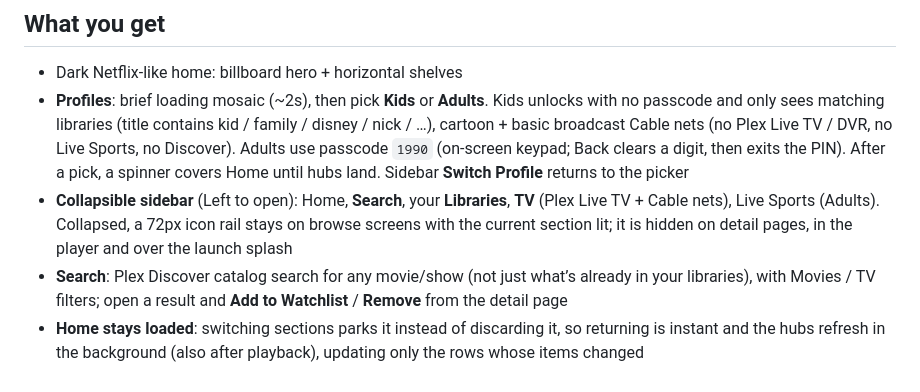
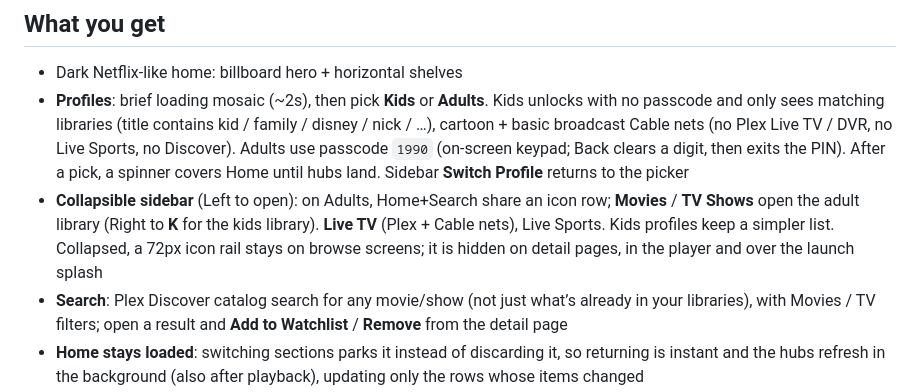
Before and after one commit to jantznick/plexflix, a Markdown page: roku/README.md, the part around the change. Rendered like a GitHub page.

Commit message:
Docs: adult nav and Live TV sidebar notes
Co-authored-by: Nick Jantz <thenickjantz@gmail.com>

```diff
--- a/roku/README.md
+++ b/roku/README.md
@@ -16,10 +16,11 @@ This is intentionally a **design/UX shell** on top of existing Plex data. Creden
   passcode `1990` (on-screen keypad; Back clears a digit, then exits the PIN).
   After a pick, a spinner covers Home until hubs land. Sidebar **Switch Profile**
   returns to the picker
-- **Collapsible sidebar** (Left to open): Home, **Search**, your **Libraries**,
-  **TV** (Plex Live TV + Cable nets), Live Sports (Adults).
-  Collapsed, a 72px icon rail stays on browse screens with the current section
-  lit; it is hidden on detail pages, in the player and over the launch splash
+- **Collapsible sidebar** (Left to open): on Adults, Home+Search share an icon
+  row; **Movies** / **TV Shows** open the adult library (Right to **K** for the
+  kids library). **Live TV** (Plex + Cable nets), Live Sports. Kids profiles keep
+  a simpler list. Collapsed, a 72px icon rail stays on browse screens; it is
+  hidden on detail pages, in the player and over the launch splash
 - **Search**: Plex Discover catalog search for any movie/show (not just what’s
   already in your libraries), with Movies / TV filters; open a result and
   **Add to Watchlist** / **Remove** from the detail page
```
